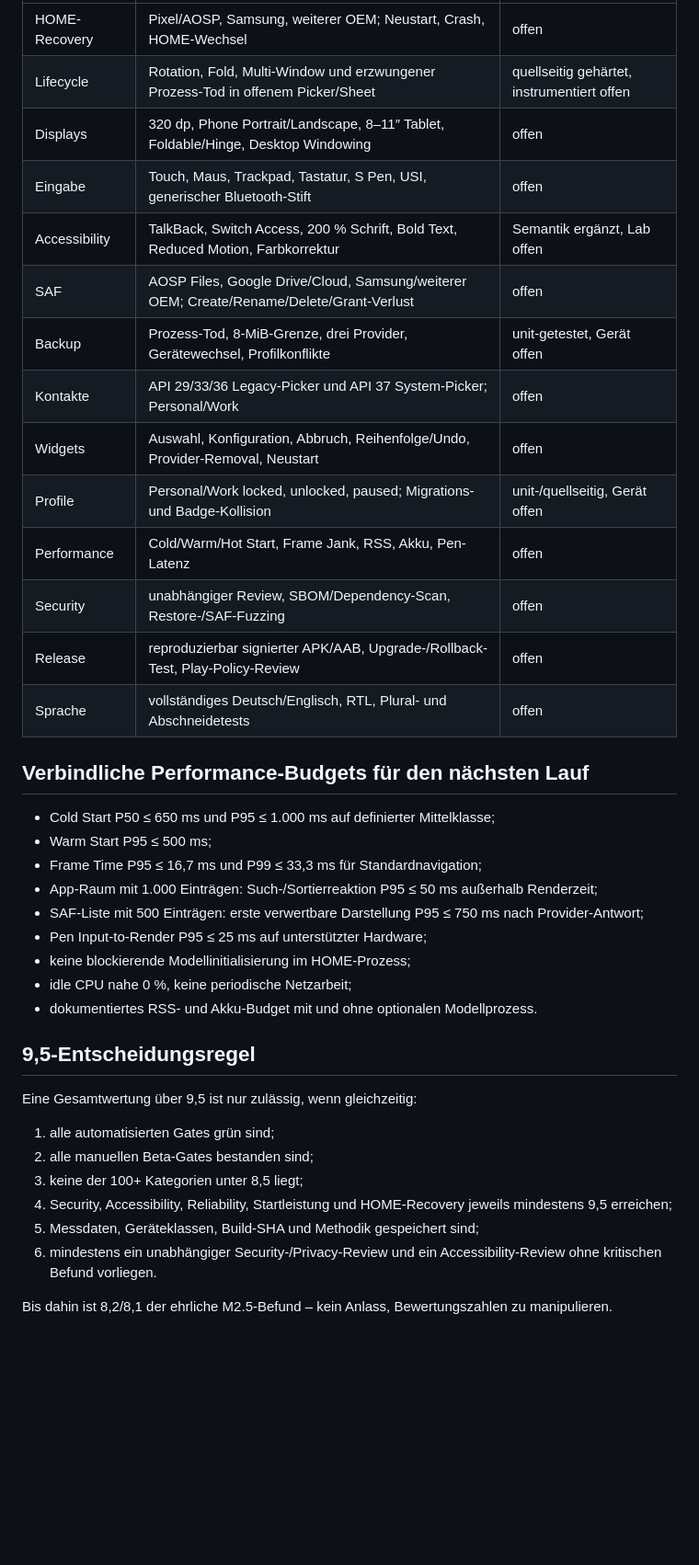
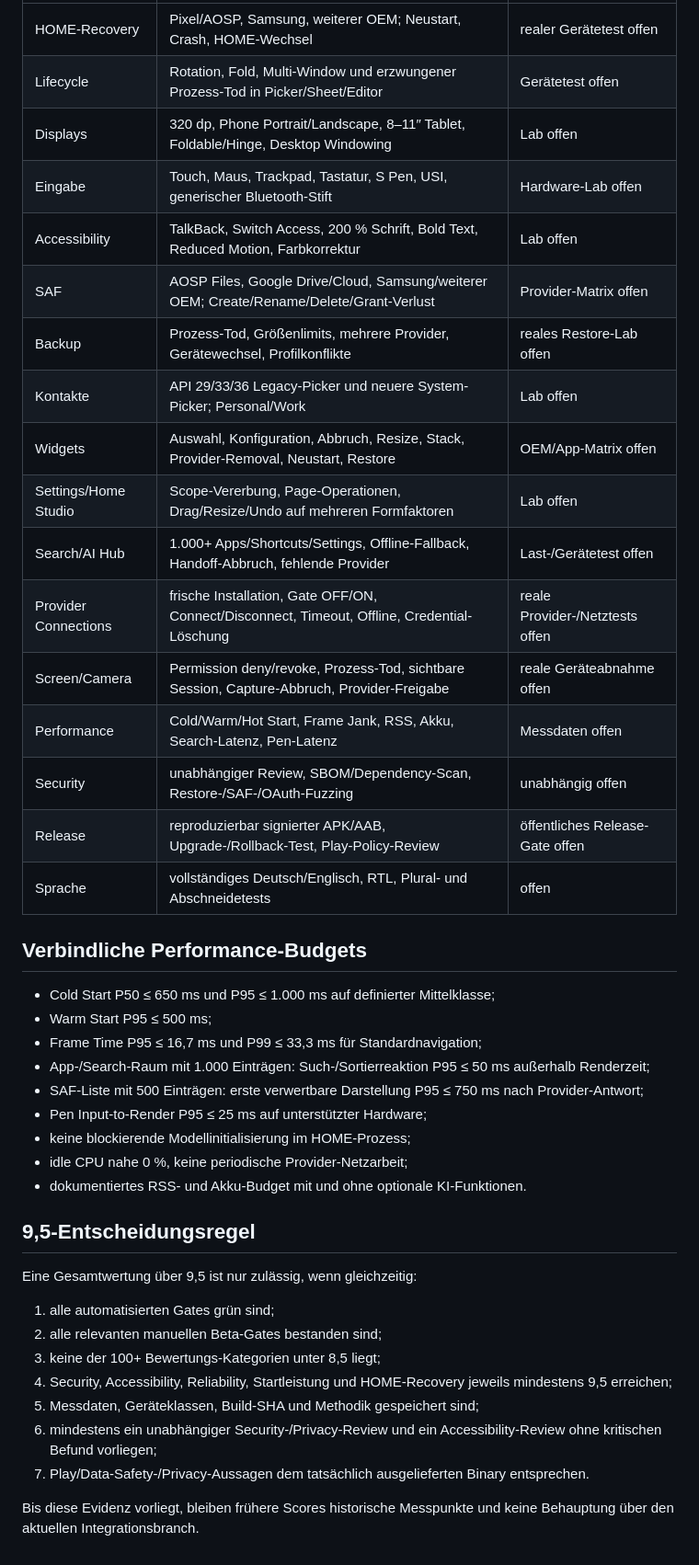
Before and after one commit to chekento/kosch-ai-android, a Markdown page: docs/QUALITY_GATES.md, the part around one of its changes. Shown at 92% size. Rendered like a GitHub page; blank space fills up the shorter version.

```diff
--- a/docs/QUALITY_GATES.md
+++ b/docs/QUALITY_GATES.md
@@ -38,40 +60,44 @@ Unit-Tests und Compiler prüfen reine Regeln und Integrationsgrenzen, aber keine
 |---|---|---|
-| HOME-Recovery | Pixel/AOSP, Samsung, weiterer OEM; Neustart, Crash, HOME-Wechsel | offen |
-| Lifecycle | Rotation, Fold, Multi-Window und erzwungener Prozess-Tod in offenem Picker/Sheet | quellseitig gehärtet, instrumentiert offen |
-| Displays | 320 dp, Phone Portrait/Landscape, 8–11″ Tablet, Foldable/Hinge, Desktop Windowing | offen |
-| Eingabe | Touch, Maus, Trackpad, Tastatur, S Pen, USI, generischer Bluetooth-Stift | offen |
-| Accessibility | TalkBack, Switch Access, 200 % Schrift, Bold Text, Reduced Motion, Farbkorrektur | Semantik ergänzt, Lab offen |
-| SAF | AOSP Files, Google Drive/Cloud, Samsung/weiterer OEM; Create/Rename/Delete/Grant-Verlust | offen |
-| Backup | Prozess-Tod, 8-MiB-Grenze, drei Provider, Gerätewechsel, Profilkonflikte | unit-getestet, Gerät offen |
-| Kontakte | API 29/33/36 Legacy-Picker und API 37 System-Picker; Personal/Work | offen |
-| Widgets | Auswahl, Konfiguration, Abbruch, Reihenfolge/Undo, Provider-Removal, Neustart | offen |
-| Profile | Personal/Work locked, unlocked, paused; Migrations- und Badge-Kollision | unit-/quellseitig, Gerät offen |
-| Performance | Cold/Warm/Hot Start, Frame Jank, RSS, Akku, Pen-Latenz | offen |
-| Security | unabhängiger Review, SBOM/Dependency-Scan, Restore-/SAF-Fuzzing | offen |
-| Release | reproduzierbar signierter APK/AAB, Upgrade-/Rollback-Test, Play-Policy-Review | offen |
+| HOME-Recovery | Pixel/AOSP, Samsung, weiterer OEM; Neustart, Crash, HOME-Wechsel | realer Gerätetest offen |
+| Lifecycle | Rotation, Fold, Multi-Window und erzwungener Prozess-Tod in Picker/Sheet/Editor | Gerätetest offen |
+| Displays | 320 dp, Phone Portrait/Landscape, 8–11″ Tablet, Foldable/Hinge, Desktop Windowing | Lab offen |
+| Eingabe | Touch, Maus, Trackpad, Tastatur, S Pen, USI, generischer Bluetooth-Stift | Hardware-Lab offen |
+| Accessibility | TalkBack, Switch Access, 200 % Schrift, Bold Text, Reduced Motion, Farbkorrektur | Lab offen |
+| SAF | AOSP Files, Google Drive/Cloud, Samsung/weiterer OEM; Create/Rename/Delete/Grant-Verlust | Provider-Matrix offen |
+| Backup | Prozess-Tod, Größenlimits, mehrere Provider, Gerätewechsel, Profilkonflikte | reales Restore-Lab offen |
+| Kontakte | API 29/33/36 Legacy-Picker und neuere System-Picker; Personal/Work | Lab offen |
+| Widgets | Auswahl, Konfiguration, Abbruch, Resize, Stack, Provider-Removal, Neustart, Restore | OEM/App-Matrix offen |
+| Settings/Home Studio | Scope-Vererbung, Page-Operationen, Drag/Resize/Undo auf mehreren Formfaktoren | Lab offen |
+| Search/AI Hub | 1.000+ Apps/Shortcuts/Settings, Offline-Fallback, Handoff-Abbruch, fehlende Provider | Last-/Gerätetest offen |
+| Provider Connections | frische Installation, Gate OFF/ON, Connect/Disconnect, Timeout, Offline, Credential-Löschung | reale Provider-/Netztests offen |
+| Screen/Camera | Permission deny/revoke, Prozess-Tod, sichtbare Session, Capture-Abbruch, Provider-Freigabe | reale Geräteabnahme offen |
+| Performance | Cold/Warm/Hot Start, Frame Jank, RSS, Akku, Search-Latenz, Pen-Latenz | Messdaten offen |
+| Security | unabhängiger Review, SBOM/Dependency-Scan, Restore-/SAF-/OAuth-Fuzzing | unabhängig offen |
+| Release | reproduzierbar signierter APK/AAB, Upgrade-/Rollback-Test, Play-Policy-Review | öffentliches Release-Gate offen |
 | Sprache | vollständiges Deutsch/Englisch, RTL, Plural- und Abschneidetests | offen |
 
-## Verbindliche Performance-Budgets für den nächsten Lauf
+## Verbindliche Performance-Budgets
 
 - Cold Start P50 ≤ 650 ms und P95 ≤ 1.000 ms auf definierter Mittelklasse;
 - Warm Start P95 ≤ 500 ms;
 - Frame Time P95 ≤ 16,7 ms und P99 ≤ 33,3 ms für Standardnavigation;
-- App-Raum mit 1.000 Einträgen: Such-/Sortierreaktion P95 ≤ 50 ms außerhalb Renderzeit;
+- App-/Search-Raum mit 1.000 Einträgen: Such-/Sortierreaktion P95 ≤ 50 ms außerhalb Renderzeit;
 - SAF-Liste mit 500 Einträgen: erste verwertbare Darstellung P95 ≤ 750 ms nach Provider-Antwort;
 - Pen Input-to-Render P95 ≤ 25 ms auf unterstützter Hardware;
 - keine blockierende Modellinitialisierung im HOME-Prozess;
-- idle CPU nahe 0 %, keine periodische Netzarbeit;
-- dokumentiertes RSS- und Akku-Budget mit und ohne optionalen Modellprozess.
+- idle CPU nahe 0 %, keine periodische Provider-Netzarbeit;
+- dokumentiertes RSS- und Akku-Budget mit und ohne optionale KI-Funktionen.
 
 ## 9,5-Entscheidungsregel
 
 Eine Gesamtwertung über 9,5 ist nur zulässig, wenn gleichzeitig:
 
 1. alle automatisierten Gates grün sind;
-2. alle manuellen Beta-Gates bestanden sind;
-3. keine der 100+ Kategorien unter 8,5 liegt;
+2. alle relevanten manuellen Beta-Gates bestanden sind;
+3. keine der 100+ Bewertungs-Kategorien unter 8,5 liegt;
 4. Security, Accessibility, Reliability, Startleistung und HOME-Recovery jeweils mindestens 9,5 erreichen;
 5. Messdaten, Geräteklassen, Build-SHA und Methodik gespeichert sind;
-6. mindestens ein unabhängiger Security-/Privacy-Review und ein Accessibility-Review ohne kritischen Befund vorliegen.
+6. mindestens ein unabhängiger Security-/Privacy-Review und ein Accessibility-Review ohne kritischen Befund vorliegen;
+7. Play/Data-Safety-/Privacy-Aussagen dem tatsächlich ausgelieferten Binary entsprechen.
 
-Bis dahin ist 8,2/8,1 der ehrliche M2.5-Befund – kein Anlass, Bewertungszahlen zu manipulieren.
+Bis diese Evidenz vorliegt, bleiben frühere Scores historische Messpunkte und keine Behauptung über den aktuellen Integrationsbranch.
```
Also changed, not shown: other parts of docs/QUALITY_GATES.md (+45 -23 lines).
